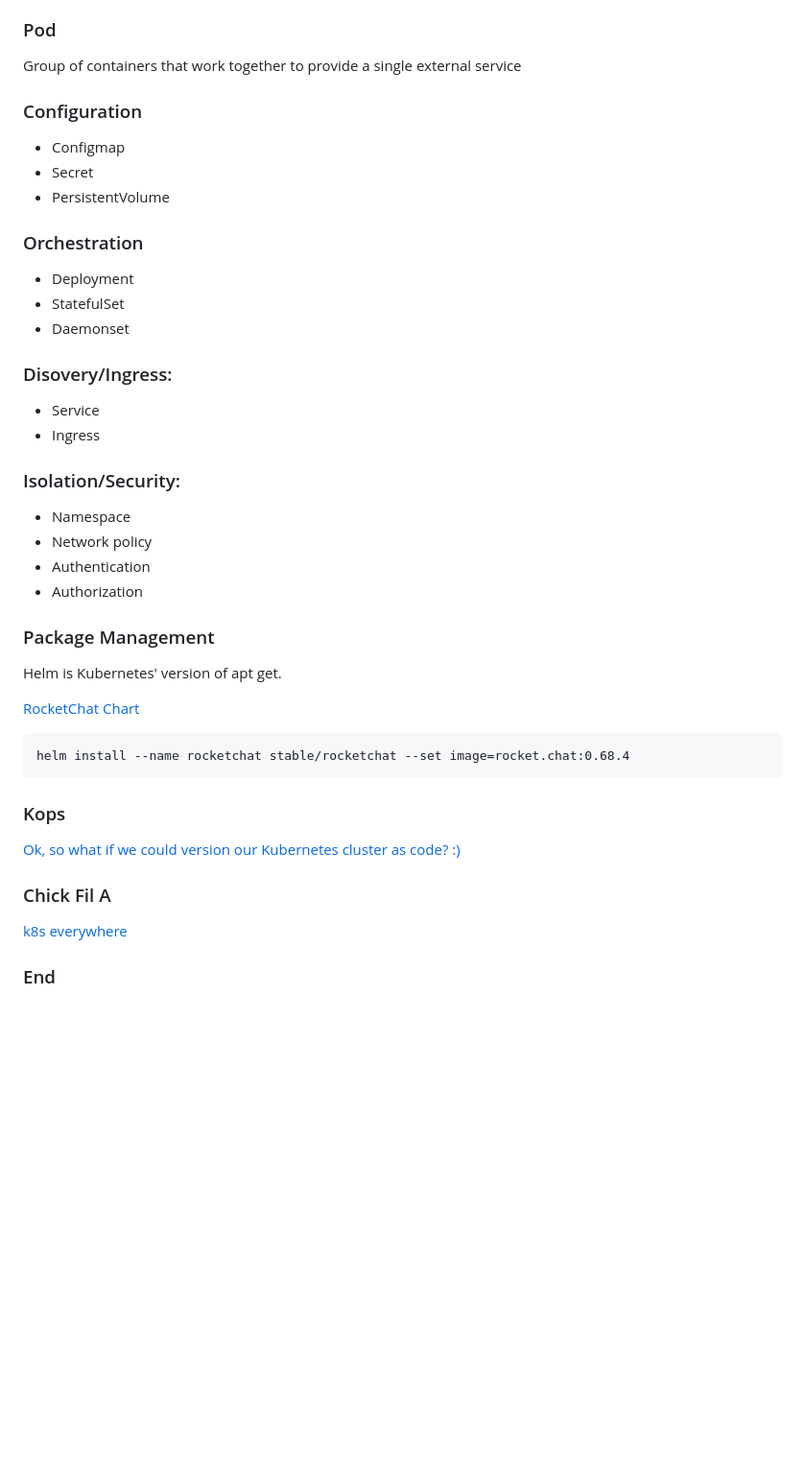
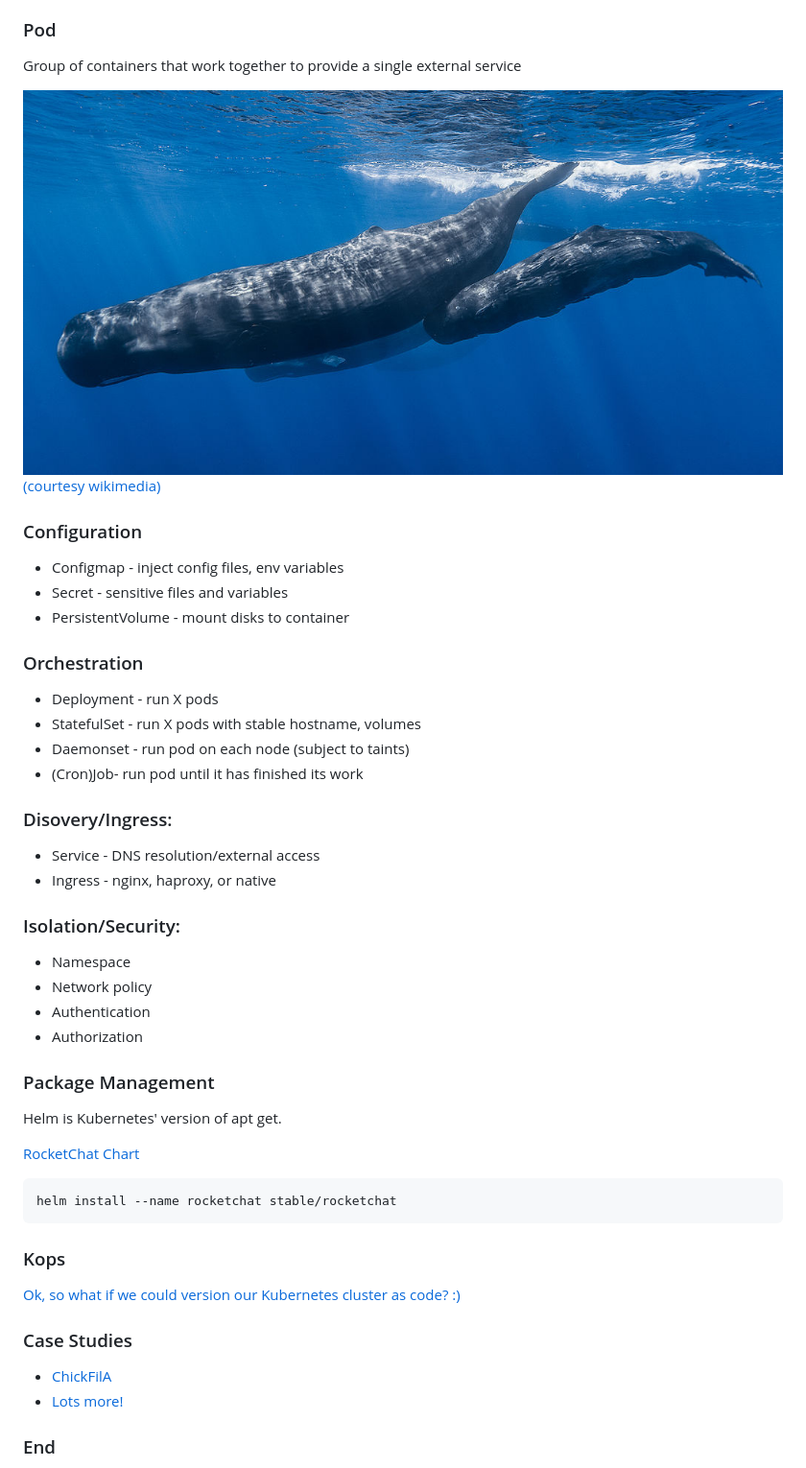
Before and after one commit to brosander/k8s-talk, a Markdown page: docs/slides.md, the part around one of its changes. Shown at 96% size. GitHub-like rendering; pictures changed too: docs/1024px-Sperm_whale_pod.jpg (added); blank space fills up the shorter version.

````diff
--- a/docs/slides.md
+++ b/docs/slides.md
@@ -69,22 +102,26 @@ Kubernetes handles configuration at the pod level and up.
 
 Group of containers that work together to provide a single external service
 
+![](./1024px-Sperm_whale_pod.jpg)
+[(courtesy wikimedia)](https://commons.wikimedia.org/wiki/File:Sperm_whale_pod.jpg)
+
 ### Configuration
 
-* Configmap
-* Secret
-* PersistentVolume
+* Configmap - inject config files, env variables
+* Secret - sensitive files and variables
+* PersistentVolume - mount disks to container
 
 ### Orchestration
 
-* Deployment
-* StatefulSet
-* Daemonset
+* Deployment - run X pods
+* StatefulSet - run X pods with stable hostname, volumes
+* Daemonset - run pod on each node (subject to taints)
+* (Cron)Job- run pod until it has finished its work
 
 ### Disovery/Ingress:
 
-* Service
-* Ingress
+* Service - DNS resolution/external access
+* Ingress - nginx, haproxy, or native
 
 ### Isolation/Security:
 
@@ -100,16 +137,17 @@ Helm is Kubernetes' version of apt get.
 [RocketChat Chart](https://github.com/helm/charts/tree/master/stable/rocketchat)
 
 ```
-helm install --name rocketchat stable/rocketchat --set image=rocket.chat:0.68.4
+helm install --name rocketchat stable/rocketchat
 ```
 
 ### Kops
 
 [Ok, so what if we could version our Kubernetes cluster as code? :)](https://github.com/kubernetes/kops)
 
-### Chick Fil A
+### Case Studies
 
-[k8s everywhere](https://medium.com/@cfatechblog/edge-computing-at-chick-fil-a-7d67242675e2)
+* [ChickFilA](https://medium.com/@cfatechblog/edge-computing-at-chick-fil-a-7d67242675e2)
+* [Lots more!](https://kubernetes.io/case-studies/)
 
 ### End
 
````
Also changed, not shown: other parts of docs/slides.md (+38 -5 lines), slides/input/slides.md (+54 -16 lines), docs/cut_corners_925049.jpg (added), docs/dockerVsVms.png (added), 4 other files.
